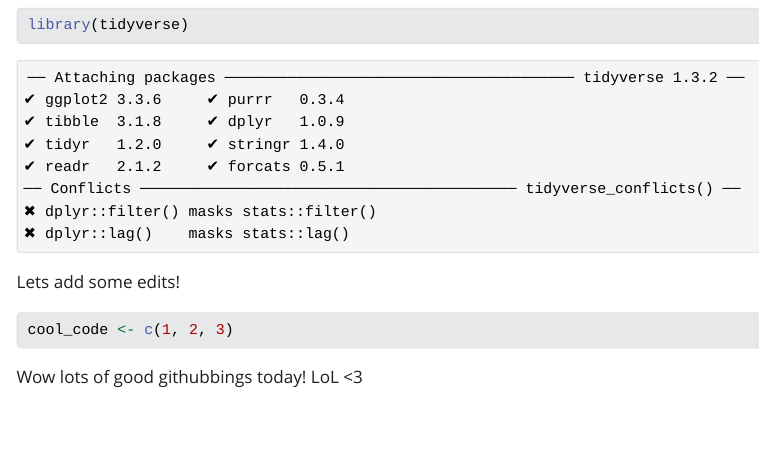
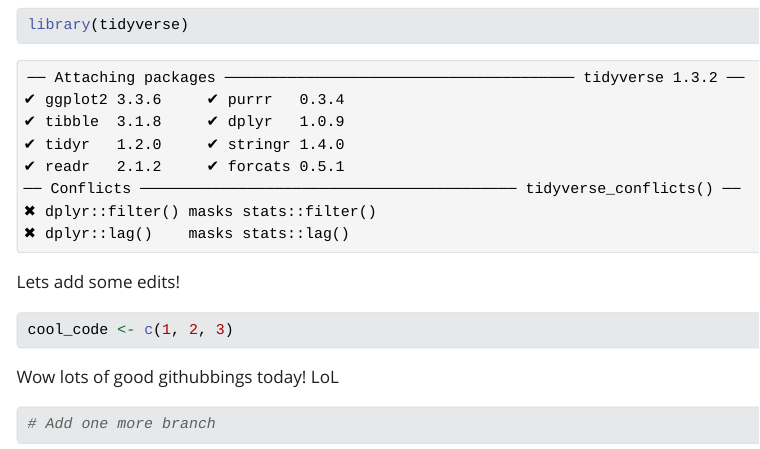
Before and after one commit to hveirs/EDS221_D2_git_practice, a Quarto document (git_branches_hv.qmd): the page in a window 1100 px wide, from 140 px down. The pictures show the output file git_branches_hv.html that the author committed with the source, opened offline; Quarto's library style sheets are replaced by a plain one without menus.

Commit message:
added more text for third try

````diff
--- a/git_branches_hv.qmd
+++ b/git_branches_hv.qmd
@@ -17,5 +17,8 @@
 
 ```
 
-Wow lots of good githubbings today!
-LoL <3
+Wow lots of good githubbings today! LoL
+
+```{r}
+# Add one more branch
+```
````
Also changed, not shown: git_branches_hv.html.
